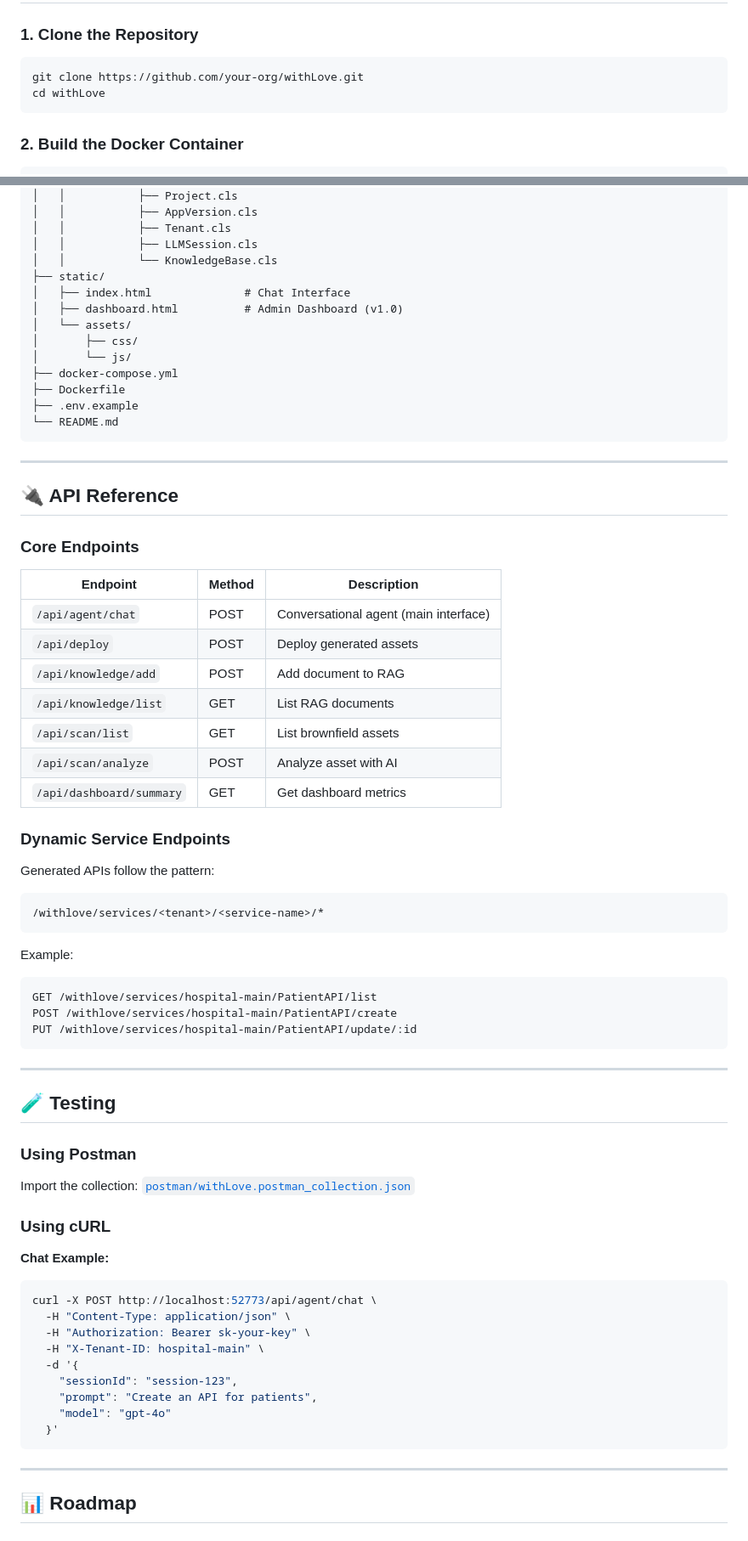
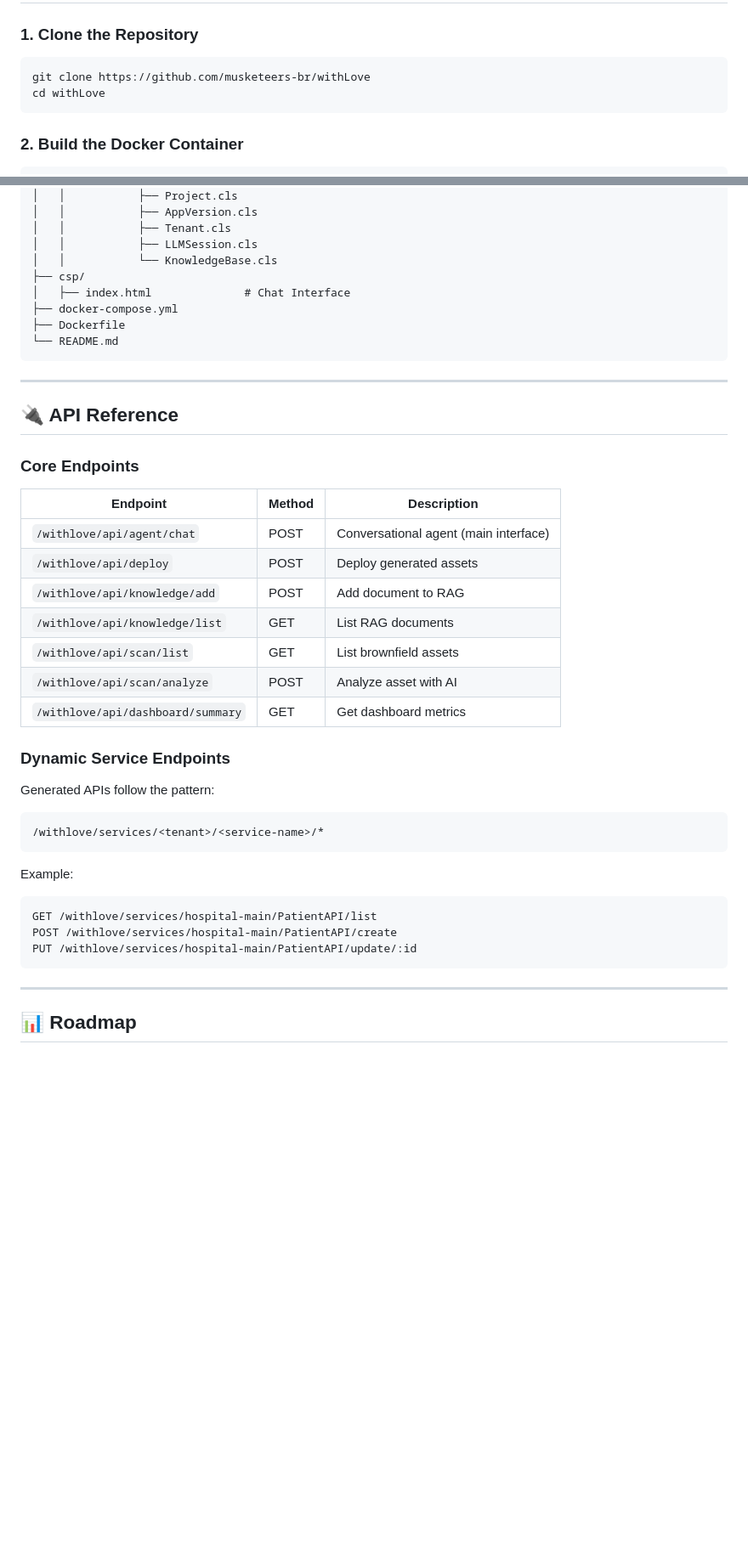
Before and after one commit to musketeers-br/with-love, a Markdown page: README.md, 2 parts joined by grey strips. Shown at 85% size. Rendered like a GitHub page; blank space fills up the shorter version.

Commit message:
📝 Simplify and streamline README by removing outdated instructions, updating URLs, and clarifying API paths

````diff
--- a/README.md
+++ b/README.md
@@ -102,7 +102,7 @@ withLove utilizes a **multi-agent architecture** powered by cutting-edge technol
 
 ### 1. **Clone the Repository**
 ```sh
-git clone https://github.com/your-org/withLove.git
+git clone https://github.com/musketeers-br/withLove
 cd withLove
 ```
 
@@ -309,15 +282,10 @@ withLove/
 │   │           ├── Tenant.cls
 │   │           ├── LLMSession.cls
 │   │           └── KnowledgeBase.cls
-├── static/
+├── csp/
 │   ├── index.html              # Chat Interface
-│   ├── dashboard.html          # Admin Dashboard (v1.0)
-│   └── assets/
-│       ├── css/
-│       └── js/
 ├── docker-compose.yml
 ├── Dockerfile
-├── .env.example
 └── README.md
 ```
 
@@ -329,13 +297,13 @@ withLove/
 
 | Endpoint | Method | Description |
 |----------|--------|-------------|
-| `/api/agent/chat` | POST | Conversational agent (main interface) |
-| `/api/deploy` | POST | Deploy generated assets |
-| `/api/knowledge/add` | POST | Add document to RAG |
-| `/api/knowledge/list` | GET | List RAG documents |
-| `/api/scan/list` | GET | List brownfield assets |
-| `/api/scan/analyze` | POST | Analyze asset with AI |
-| `/api/dashboard/summary` | GET | Get dashboard metrics |
+| `/withlove/api/agent/chat` | POST | Conversational agent (main interface) |
+| `/withlove/api/deploy` | POST | Deploy generated assets |
+| `/withlove/api/knowledge/add` | POST | Add document to RAG |
+| `/withlove/api/knowledge/list` | GET | List RAG documents |
+| `/withlove/api/scan/list` | GET | List brownfield assets |
+| `/withlove/api/scan/analyze` | POST | Analyze asset with AI |
+| `/withlove/api/dashboard/summary` | GET | Get dashboard metrics |
 
 ### **Dynamic Service Endpoints**
 
@@ -354,29 +322,6 @@ PUT /withlove/services/hospital-main/PatientAPI/update/:id
 
 ---
 
-## 🧪 Testing
-
-### **Using Postman**
-
-Import the collection: [`postman/withLove.postman_collection.json`](./postman/withLove.postman_collection.json)
-
-### **Using cURL**
-
-**Chat Example:**
-```bash
-curl -X POST http://localhost:52773/api/agent/chat \
-  -H "Content-Type: application/json" \
-  -H "Authorization: Bearer sk-your-key" \
-  -H "X-Tenant-ID: hospital-main" \
-  -d '{
-    "sessionId": "session-123",
-    "prompt": "Create an API for patients",
-    "model": "gpt-4o"
-  }'
-```
-
----
-
 ## 📊 Roadmap
 
 ### ✅ **v0.9 MVP (Done)**
````
Also changed, not shown: other parts of README.md (+7 -62 lines).
